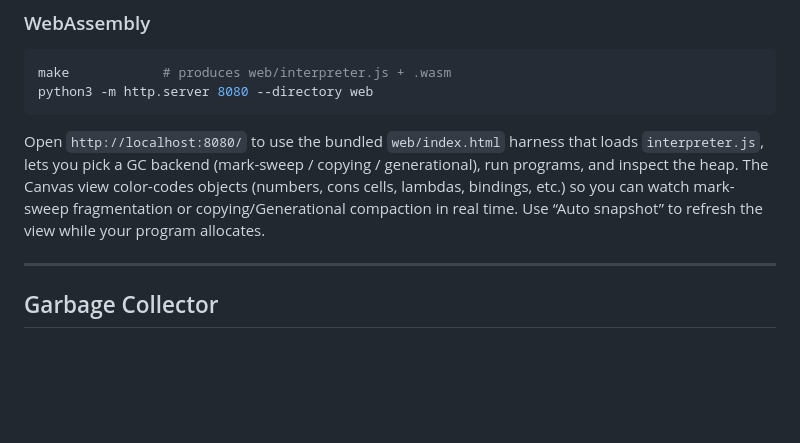
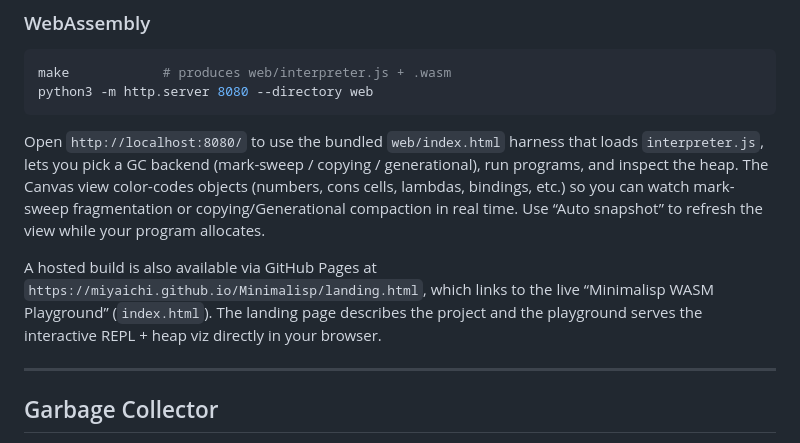
Before and after one commit to miyaichi/Minimalisp, a Markdown page: README.md, the part around the change. Drawn GitHub-style; blank space fills up the shorter version.

Commit message:
Document hosted WASM playground

```diff
--- a/README.md
+++ b/README.md
@@ -162,6 +162,8 @@ python3 -m http.server 8080 --directory web
 
 Open `http://localhost:8080/` to use the bundled `web/index.html` harness that loads `interpreter.js`, lets you pick a GC backend (mark-sweep / copying / generational), run programs, and inspect the heap. The Canvas view color-codes objects (numbers, cons cells, lambdas, bindings, etc.) so you can watch mark-sweep fragmentation or copying/Generational compaction in real time. Use “Auto snapshot” to refresh the view while your program allocates.
 
+A hosted build is also available via GitHub Pages at `https://miyaichi.github.io/Minimalisp/landing.html`, which links to the live “Minimalisp WASM Playground” (`index.html`). The landing page describes the project and the playground serves the interactive REPL + heap viz directly in your browser.
+
 ---
 
 ## Garbage Collector
```
